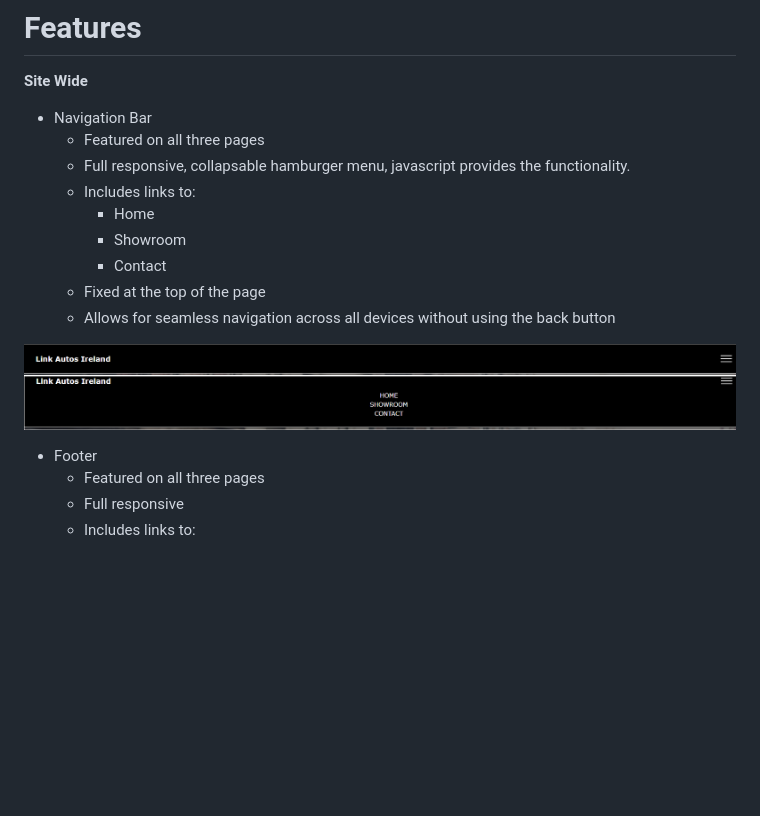
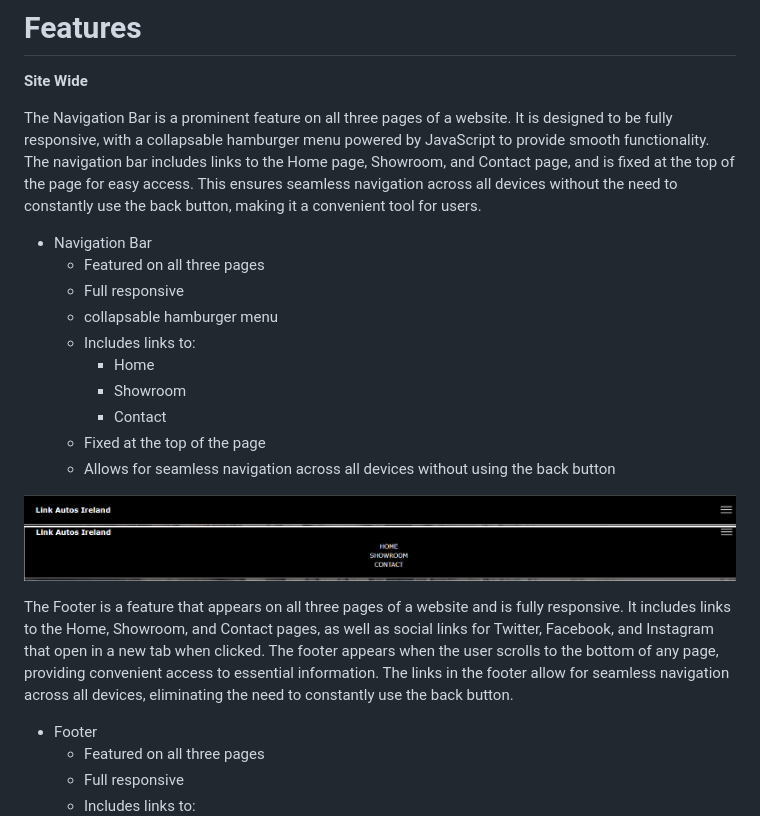
Before and after one commit to hydramod/link-autos-ireland-project-1, a Markdown page: README.md, the part around the change. Drawn GitHub-style; blank space fills up the shorter version.

Commit message:
Add short paragraph sfor summerized bullet points

```diff
--- a/README.md
+++ b/README.md
@@ -8,9 +8,12 @@ Link Autos Ireland is a car dealership located in Ireland, offering a wide range
 
 **Site Wide**
 
+The Navigation Bar is a prominent feature on all three pages of a website. It is designed to be fully responsive, with a collapsable hamburger menu powered by JavaScript to provide smooth functionality. The navigation bar includes links to the Home page, Showroom, and Contact page, and is fixed at the top of the page for easy access. This ensures seamless navigation across all devices without the need to constantly use the back button, making it a convenient tool for users.
+
 - Navigation Bar
   - Featured on all three pages
-  - Full responsive, collapsable hamburger menu, javascript provides the functionality.
+  - Full responsive
+  - collapsable hamburger menu
   - Includes links to:
     - Home
     - Showroom
@@ -19,6 +22,8 @@ Link Autos Ireland is a car dealership located in Ireland, offering a wide range
   - Allows for seamless navigation across all devices without using the back button
 
 ![Link Autos Ireland NavBar](/docs/images/link%20autos%20navbar.png)
+
+The Footer is a feature that appears on all three pages of a website and is fully responsive. It includes links to the Home, Showroom, and Contact pages, as well as social links for Twitter, Facebook, and Instagram that open in a new tab when clicked. The footer appears when the user scrolls to the bottom of any page, providing convenient access to essential information. The links in the footer allow for seamless navigation across all devices, eliminating the need to constantly use the back button.
 
 - Footer
   - Featured on all three pages
```
